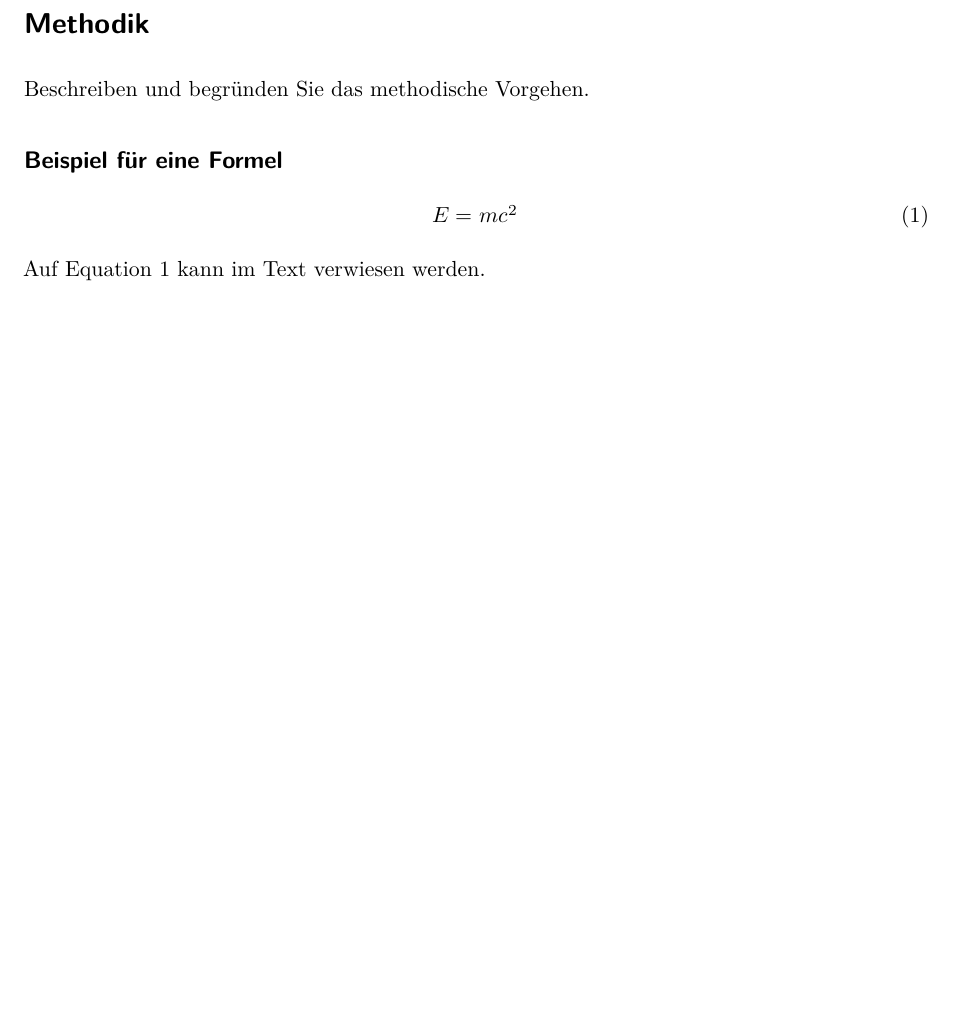
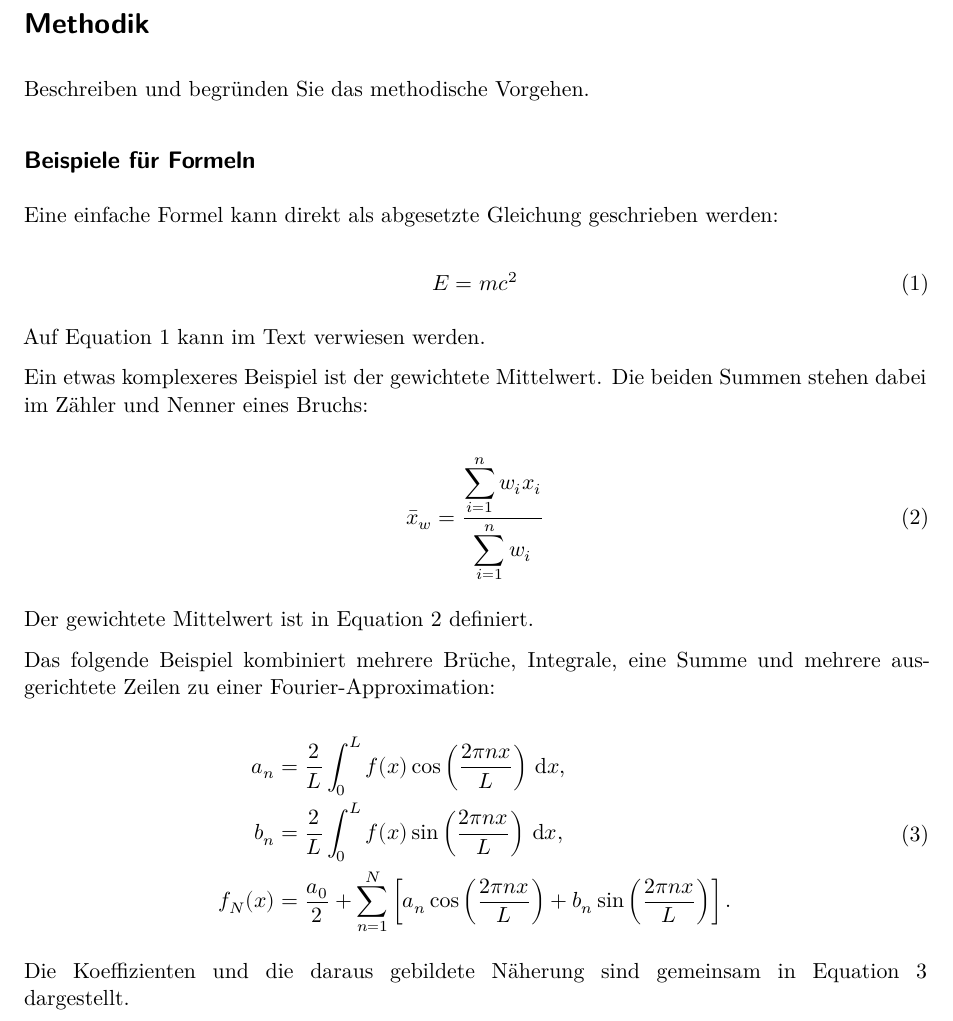
Before and after one commit to FH-Campus-Wien/hcw-template-thesis, a Quarto document (chapters/03-methodik.qmd): part of the page, cut so that both start at the same text, the shorter picture padded with empty space. Rendered offline with R 4.5, knitr and Pandoc in place of Quarto, then LaTeX, with nearby package versions; drawn as R Markdown's standard PDF in place of the format the file asks for.

Commit message:
Add advanced formula examples

```diff
--- a/chapters/03-methodik.qmd
+++ b/chapters/03-methodik.qmd
@@ -2,10 +2,59 @@
 
 Beschreiben und begründen Sie das methodische Vorgehen.
 
-## Beispiel für eine Formel
+## Beispiele für Formeln
+
+Eine einfache Formel kann direkt als abgesetzte Gleichung geschrieben werden:
 
 $$
 E = mc^2
 $$ {#eq-relativitaet}
 
 Auf @eq-relativitaet kann im Text verwiesen werden.
+
+Ein etwas komplexeres Beispiel ist der gewichtete Mittelwert. Die beiden
+Summen stehen dabei im Zähler und Nenner eines Bruchs:
+
+$$
+\bar{x}_w
+=
+\frac{\displaystyle\sum_{i=1}^{n} w_i x_i}
+     {\displaystyle\sum_{i=1}^{n} w_i}
+$$ {#eq-gewichteter-mittelwert}
+
+Der gewichtete Mittelwert ist in @eq-gewichteter-mittelwert definiert.
+
+Das folgende Beispiel kombiniert mehrere Brüche, Integrale, eine Summe und
+mehrere ausgerichtete Zeilen zu einer Fourier-Approximation:
+
+$$
+\begin{aligned}
+a_n
+&=
+\frac{2}{L}
+\int_{0}^{L}
+f(x)\cos\left(\frac{2\pi n x}{L}\right)
+\,\mathrm{d}x,
+\\
+b_n
+&=
+\frac{2}{L}
+\int_{0}^{L}
+f(x)\sin\left(\frac{2\pi n x}{L}\right)
+\,\mathrm{d}x,
+\\
+f_N(x)
+&=
+\frac{a_0}{2}
++
+\sum_{n=1}^{N}
+\left[
+a_n\cos\left(\frac{2\pi n x}{L}\right)
++
+b_n\sin\left(\frac{2\pi n x}{L}\right)
+\right].
+\end{aligned}
+$$ {#eq-fourier-approximation}
+
+Die Koeffizienten und die daraus gebildete Näherung sind gemeinsam in
+@eq-fourier-approximation dargestellt.
```
Also changed, not shown: README.md.
